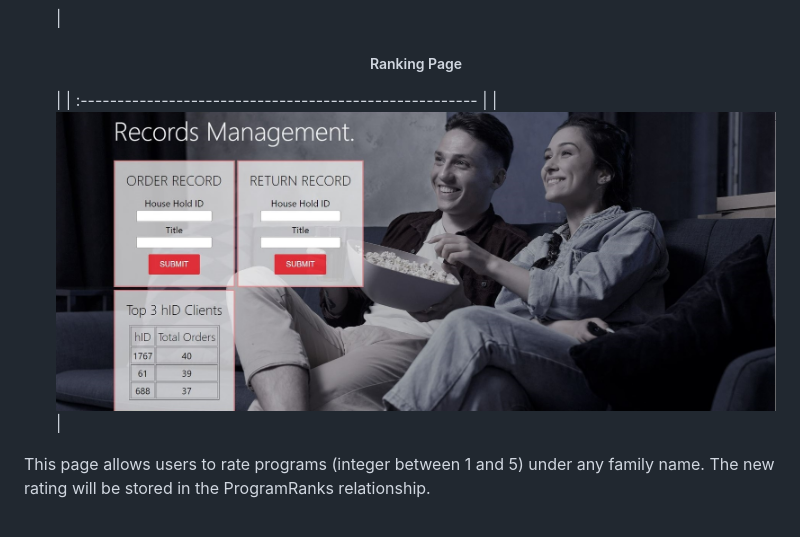
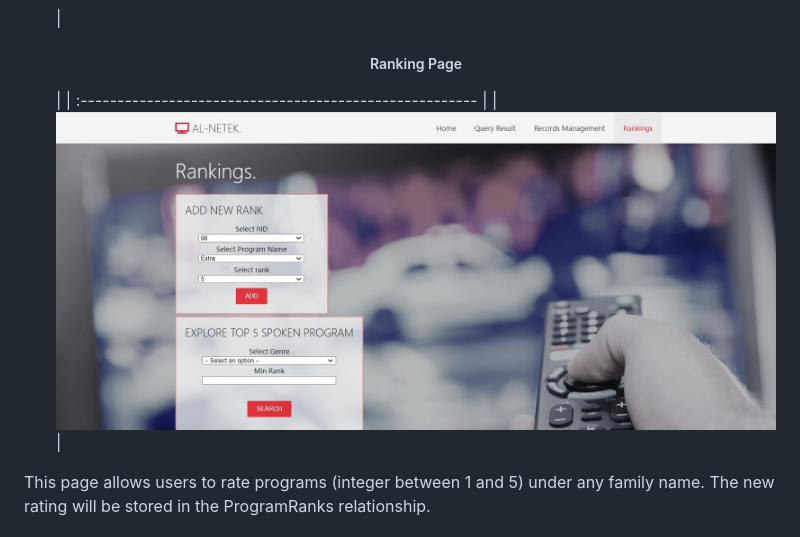
Before and after one commit to its-Raz/Media-Company-Website, a Markdown page: README.md, the part around the change. GitHub-like rendering.

```diff
--- a/README.md
+++ b/README.md
@@ -52,7 +52,7 @@ This page outlines three parts:
 
   |                     <h5 align='center' style="text-align:center; font-weight:bold; font-size:2.5em"> Ranking Page</h5>                            |
 | :------------------------------------------------------ |
-|         <img src="./presentation/record.JPG" width="100%">   |
+|         <img src="./presentation/ranking.JPG" width="100%">   |
 
 This page allows users to rate programs (integer between 1 and 5) under any family name. The new rating will be stored in the ProgramRanks relationship.
 
```
